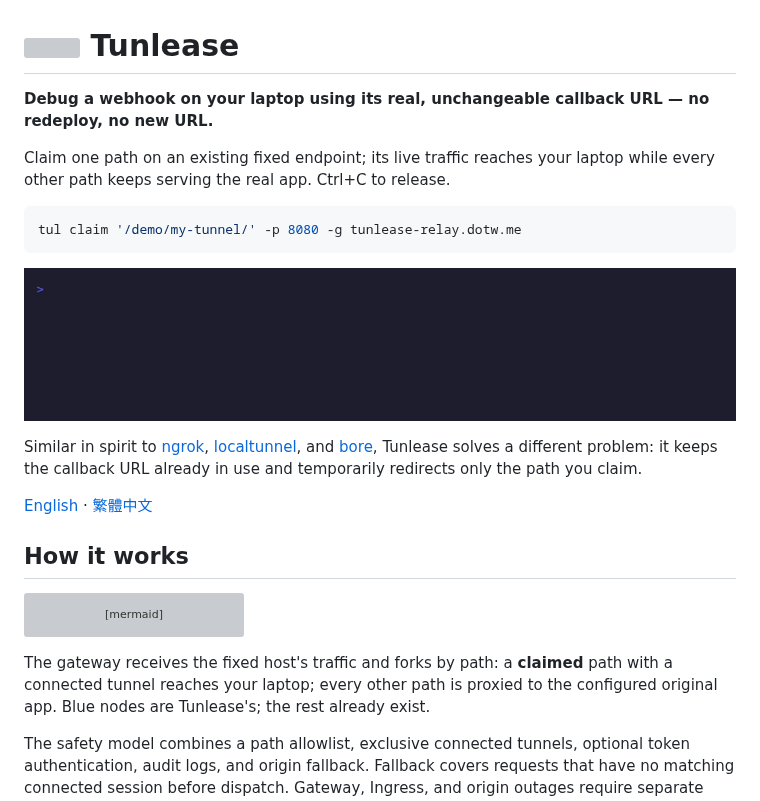
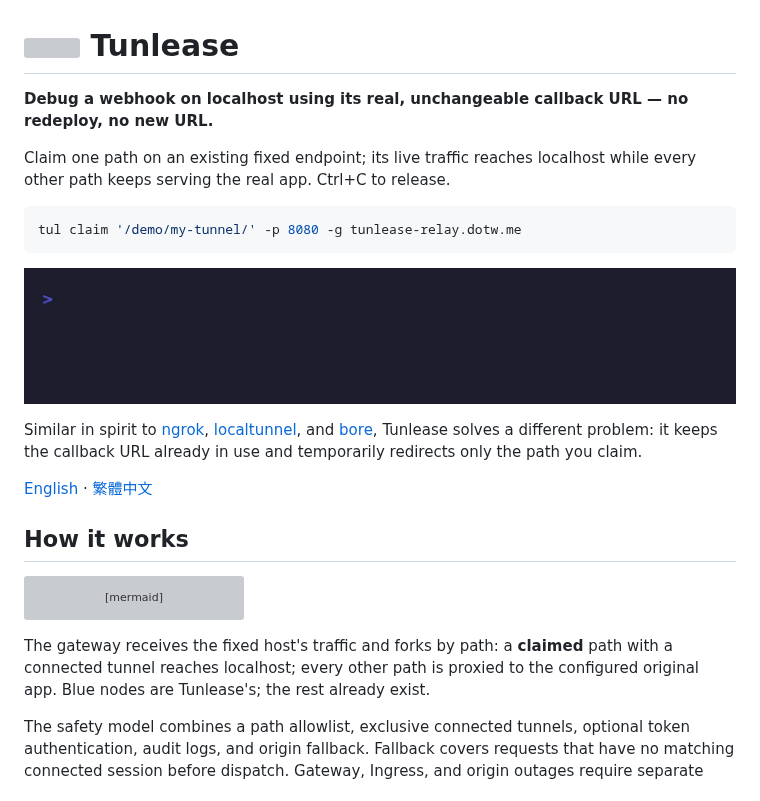
Before and after one commit to iml885203/tunlease, a Markdown page: README.md, the part around one of its changes. GitHub-like rendering; pictures changed too: assets/demo.gif; grey boxes are pictures that could not be loaded.

````diff
--- a/README.md
+++ b/README.md
@@ -1,9 +1,9 @@
 # <img src="assets/icon.svg" width="32" height="32" alt=""> Tunlease
 
-**Debug a webhook on your laptop using its real, unchangeable callback URL — no redeploy, no new URL.**
+**Debug a webhook on localhost using its real, unchangeable callback URL — no redeploy, no new URL.**
 
-Claim one path on an existing fixed endpoint; its live traffic reaches your
-laptop while every other path keeps serving the real app. Ctrl+C to release.
+Claim one path on an existing fixed endpoint; its live traffic reaches
+localhost while every other path keeps serving the real app. Ctrl+C to release.
 
 ```bash
 tul claim '/demo/my-tunnel/' -p 8080 -g tunlease-relay.dotw.me
@@ -44,7 +44,7 @@ flowchart LR
 ```
 
 The gateway receives the fixed host's traffic and forks by path: a **claimed**
-path with a connected tunnel reaches your laptop; every other path is proxied
+path with a connected tunnel reaches localhost; every other path is proxied
 to the configured original app. Blue nodes are Tunlease's; the rest already
 exist.
 
````
Also changed, not shown: other parts of README.md (+1 -1 lines), README.zh-TW.md (+1 -1 lines), site/og-image.png, 6 other files.
